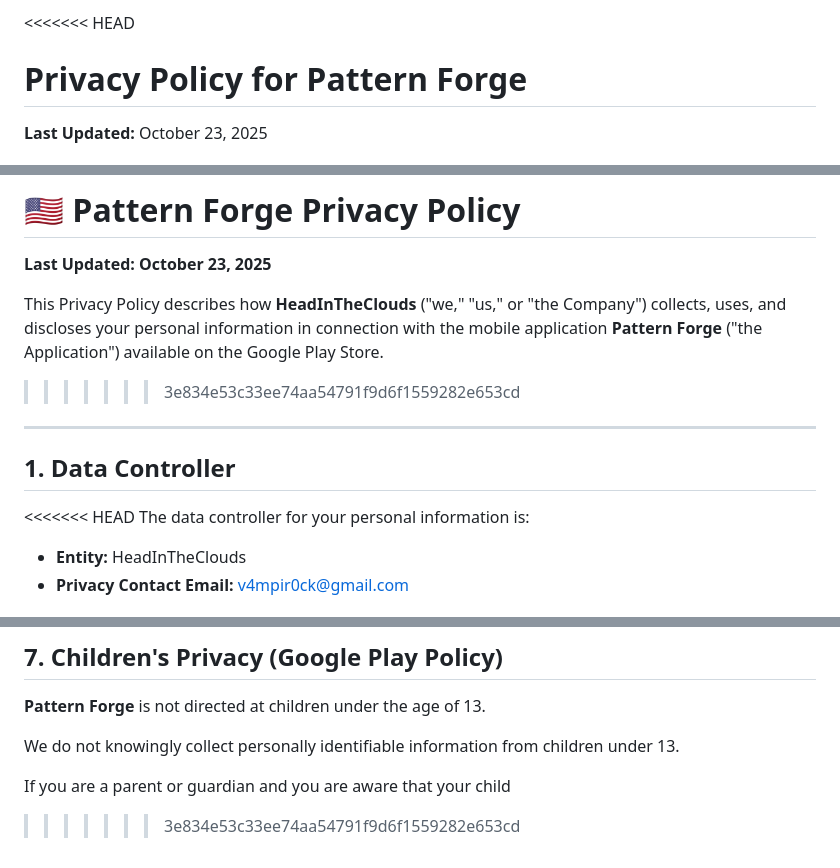
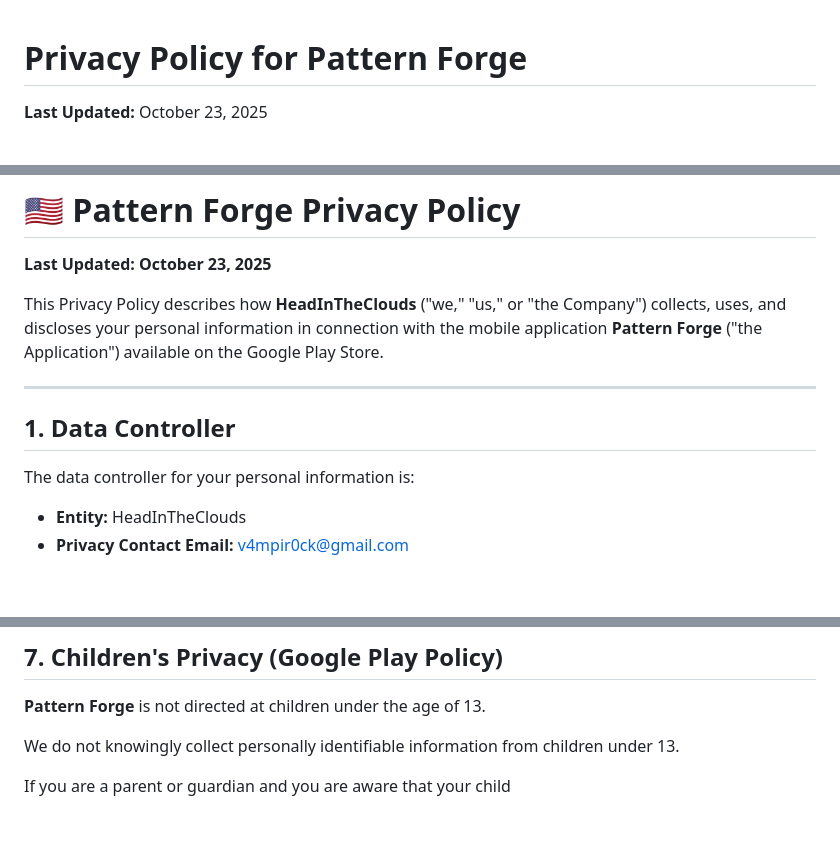
Before and after one commit to v4mpir0ck/android-pattern-forge-public, a Markdown page: PRIVACY.md, 3 parts joined by grey strips. Drawn GitHub-style; blank space fills up the shorter version.

```diff
--- a/PRIVACY.md
+++ b/PRIVACY.md
@@ -1,4 +1,3 @@
-<<<<<<< HEAD
 # Privacy Policy for Pattern Forge
 
 **Last Updated:** October 23, 2025
@@ -10,13 +9,11 @@ This Privacy Policy describes how **HeadInTheClouds** ("we", "us", or "our") col
 **Last Updated: October 23, 2025**
 
 This Privacy Policy describes how **HeadInTheClouds** ("we," "us," or "the Company") collects, uses, and discloses your personal information in connection with the mobile application **Pattern Forge** ("the Application") available on the Google Play Store.
->>>>>>> 3e834e53c33ee74aa54791f9d6f1559282e653cd
 
 ---
 
 ## 1. Data Controller
 
-<<<<<<< HEAD
 The data controller for your personal information is:
 
 *   **Entity:** HeadInTheClouds
@@ -198,4 +195,3 @@ To exercise any of these rights, please contact us at: **v4mpir0ck@gmail.com**.
 We do not knowingly collect personally identifiable information from children under 13.
 
 If you are a parent or guardian and you are aware that your child
->>>>>>> 3e834e53c33ee74aa54791f9d6f1559282e653cd
```
